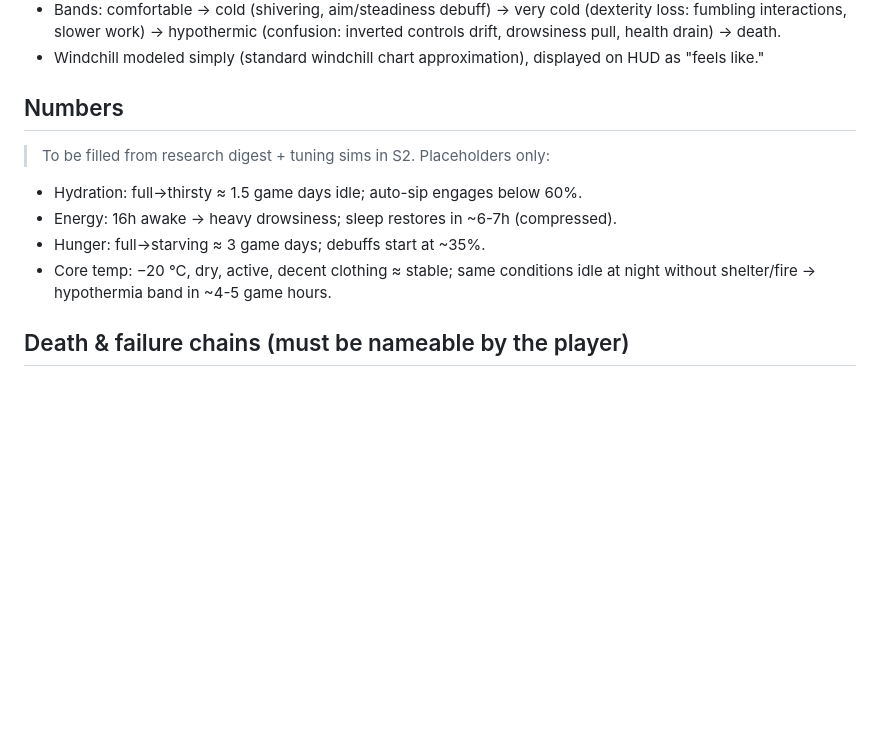
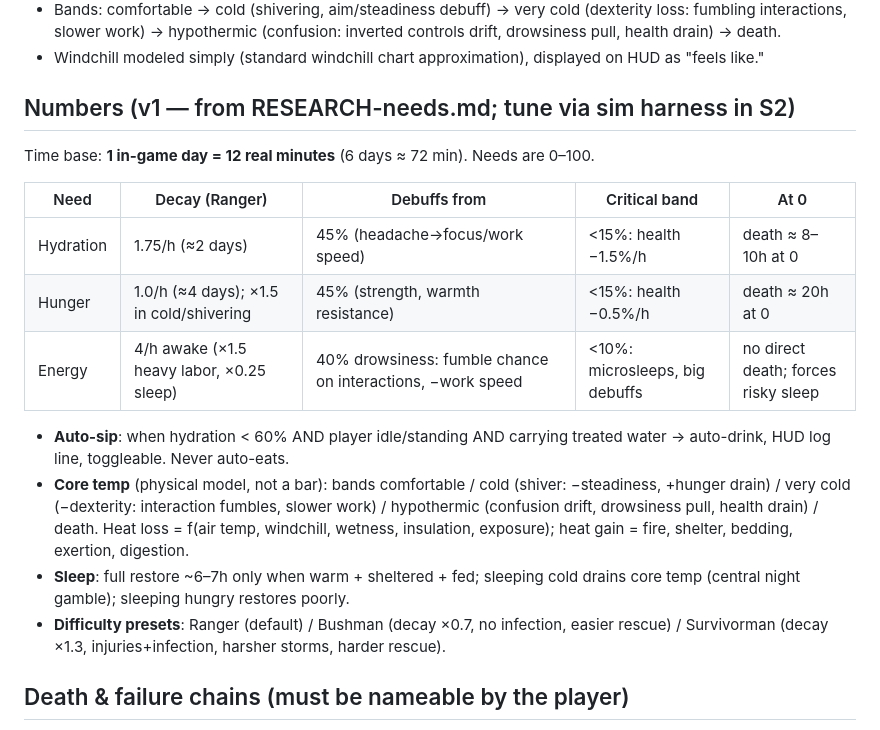
Before and after one commit to podocarp/boreal, a Markdown page: docs/DESIGN-needs.md, the part around the change. Rendered like a GitHub page; blank space fills up the shorter version.

Commit message:
docs: research digests (needs systems, survivorman scenarios); needs numbers v1

```diff
--- a/docs/DESIGN-needs.md
+++ b/docs/DESIGN-needs.md
@@ -25,12 +25,19 @@ Dropped for MVP: thirst-as-timer, boredom, morale/depression, micronutrients, th
 - Bands: comfortable → cold (shivering, aim/steadiness debuff) → very cold (dexterity loss: fumbling interactions, slower work) → hypothermic (confusion: inverted controls drift, drowsiness pull, health drain) → death.
 - Windchill modeled simply (standard windchill chart approximation), displayed on HUD as "feels like."
 
-## Numbers
-> To be filled from research digest + tuning sims in S2. Placeholders only:
-- Hydration: full→thirsty ≈ 1.5 game days idle; auto-sip engages below 60%.
-- Energy: 16h awake → heavy drowsiness; sleep restores in ~6-7h (compressed).
-- Hunger: full→starving ≈ 3 game days; debuffs start at ~35%.
-- Core temp: −20 °C, dry, active, decent clothing ≈ stable; same conditions idle at night without shelter/fire → hypothermia band in ~4-5 game hours.
+## Numbers (v1 — from RESEARCH-needs.md; tune via sim harness in S2)
+Time base: **1 in-game day = 12 real minutes** (6 days ≈ 72 min). Needs are 0–100.
+
+| Need | Decay (Ranger) | Debuffs from | Critical band | At 0 |
+|---|---|---|---|---|
+| Hydration | 1.75/h (≈2 days) | 45% (headache→focus/work speed) | <15%: health −1.5%/h | death ≈ 8–10h at 0 |
+| Hunger | 1.0/h (≈4 days); ×1.5 in cold/shivering | 45% (strength, warmth resistance) | <15%: health −0.5%/h | death ≈ 20h at 0 |
+| Energy | 4/h awake (×1.5 heavy labor, ×0.25 sleep) | 40% drowsiness: fumble chance on interactions, −work speed | <10%: microsleeps, big debuffs | no direct death; forces risky sleep |
+
+- **Auto-sip**: when hydration < 60% AND player idle/standing AND carrying treated water → auto-drink, HUD log line, toggleable. Never auto-eats.
+- **Core temp** (physical model, not a bar): bands comfortable / cold (shiver: −steadiness, +hunger drain) / very cold (−dexterity: interaction fumbles, slower work) / hypothermic (confusion drift, drowsiness pull, health drain) / death. Heat loss = f(air temp, windchill, wetness, insulation, exposure); heat gain = fire, shelter, bedding, exertion, digestion.
+- **Sleep**: full restore ~6–7h only when warm + sheltered + fed; sleeping cold drains core temp (central night gamble); sleeping hungry restores poorly.
+- **Difficulty presets**: Ranger (default) / Bushman (decay ×0.7, no infection, easier rescue) / Survivorman (decay ×1.3, injuries+infection, harsher storms, harder rescue).
 
 ## Death & failure chains (must be nameable by the player)
 - "Went to sleep without bedding in −18 °C" → hypothermia.
```
Also changed, not shown: docs/RESEARCH-needs.md (added, +34 -0 lines), docs/RESEARCH-survivorman.md (added, +27 -0 lines).
